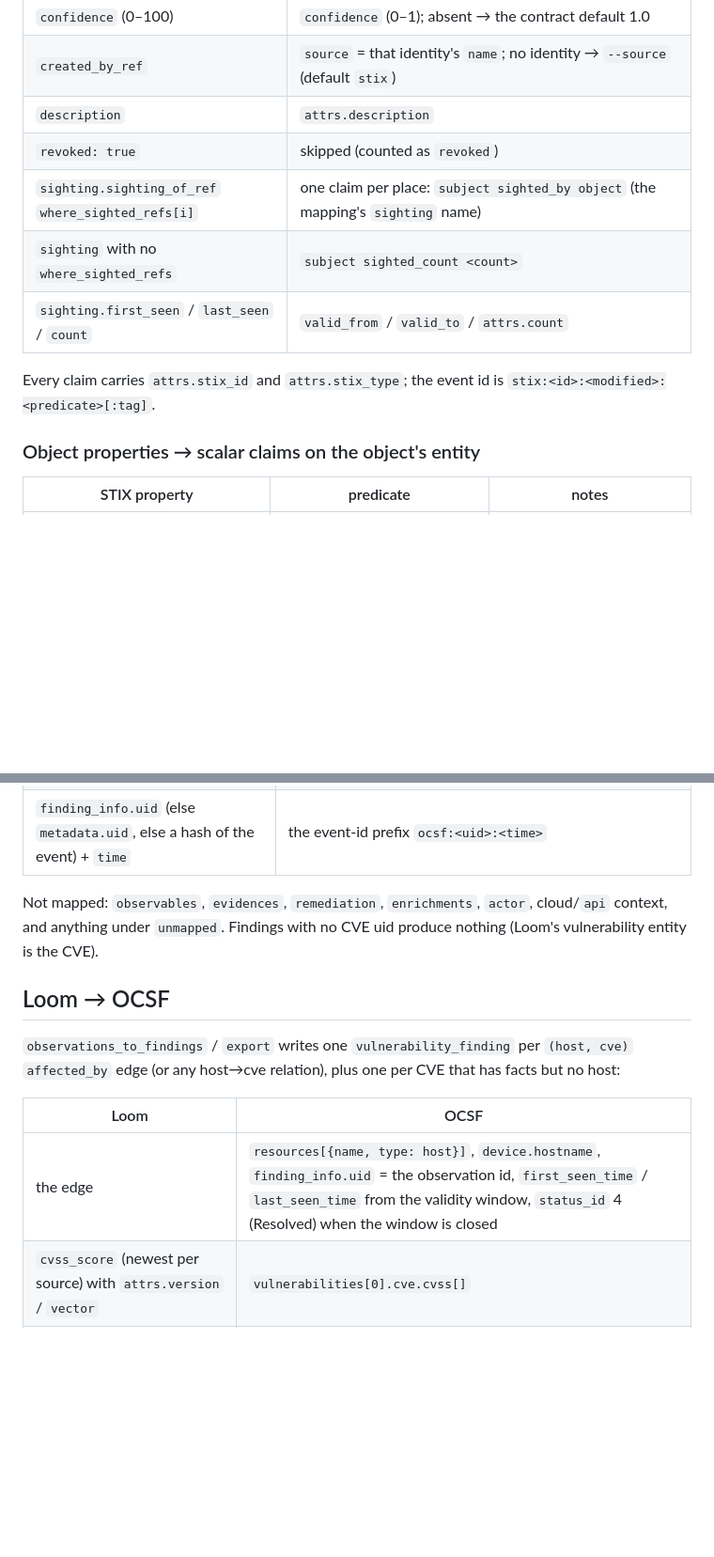
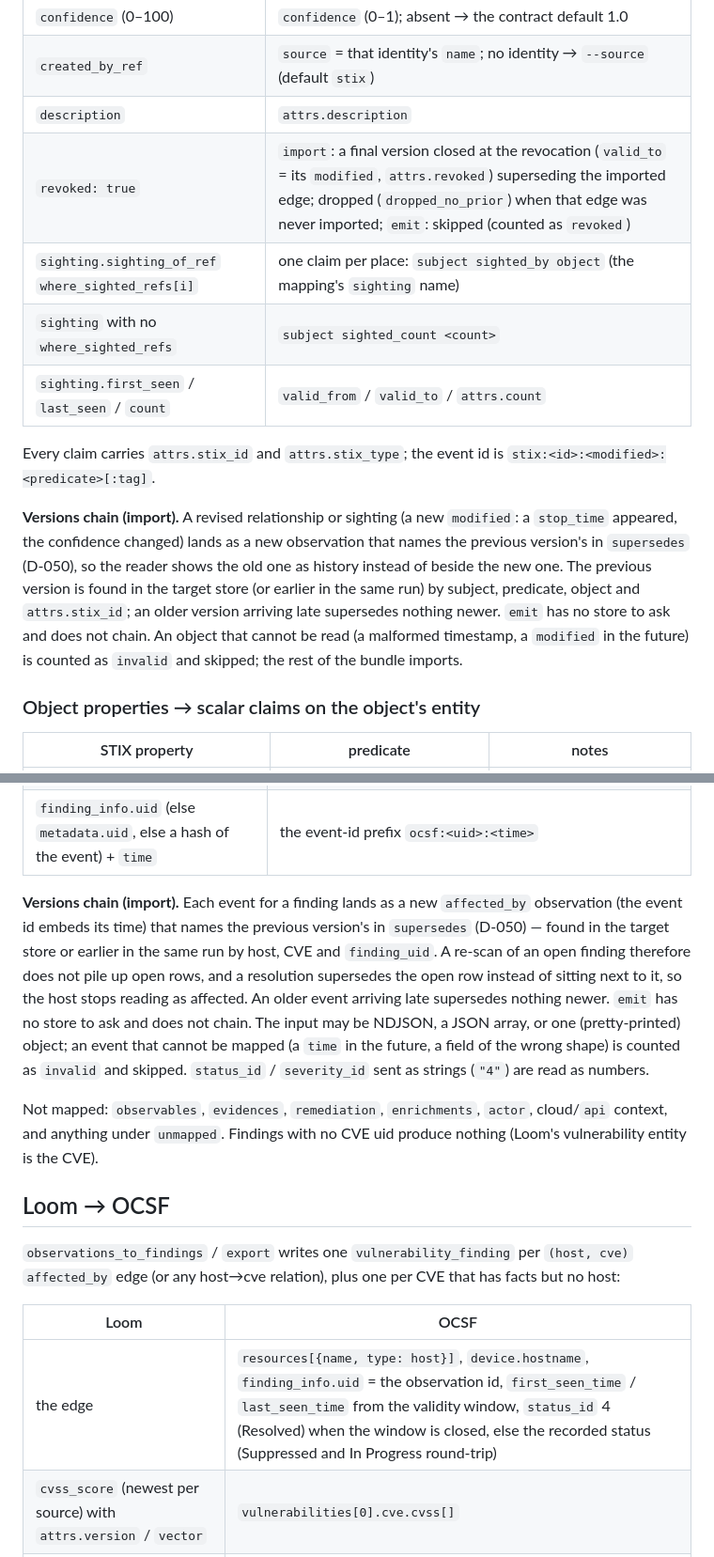
Before and after one commit to seahop/loomctx, a Markdown page: docs/interop.md, 2 parts joined by grey strips. Shown at 94% size. Rendered like a GitHub page; blank space fills up the shorter version.

```diff
--- a/docs/interop.md
+++ b/docs/interop.md
@@ -70,13 +70,24 @@ merge it when the object arrives later.
 | `confidence` (0–100) | `confidence` (0–1); absent → the contract default 1.0 |
 | `created_by_ref` | `source` = that identity's `name`; no identity → `--source` (default `stix`) |
 | `description` | `attrs.description` |
-| `revoked: true` | skipped (counted as `revoked`) |
+| `revoked: true` | `import`: a final version closed at the revocation (`valid_to` = its `modified`, `attrs.revoked`) superseding the imported edge; dropped (`dropped_no_prior`) when that edge was never imported; `emit`: skipped (counted as `revoked`) |
 | `sighting.sighting_of_ref` `where_sighted_refs[i]` | one claim per place: `subject sighted_by object` (the mapping's `sighting` name) |
 | `sighting` with no `where_sighted_refs` | `subject sighted_count <count>` |
 | `sighting.first_seen` / `last_seen` / `count` | `valid_from` / `valid_to` / `attrs.count` |
 
 Every claim carries `attrs.stix_id` and `attrs.stix_type`; the event id is
 `stix:<id>:<modified>:<predicate>[:tag]`.
+
+**Versions chain (import).** A revised relationship or sighting (a new
+`modified`: a `stop_time` appeared, the confidence changed) lands as a new
+observation that names the previous version's in `supersedes` (D-050), so
+the reader shows the old one as history instead of beside the new one.
+The previous version is found in the target store (or earlier in the same
+run) by subject, predicate, object and `attrs.stix_id`; an older version
+arriving late supersedes nothing newer. `emit` has no store to ask and
+does not chain. An object that cannot be read (a malformed timestamp, a
+`modified` in the future) is counted as `invalid` and skipped; the rest of
+the bundle imports.
 
 ### Object properties → scalar claims on the object's entity
 
@@ -174,6 +185,19 @@ Other event classes are ignored (counted as `other_class`).
 | `time` (epoch ms; else `finding_info.modified_time` / `created_time` / `metadata.logged_time`) | `observed_at` |
 | `metadata.product.name` (normalized: `Acme Scanner` → `acme_scanner`) | `source` (`--source` overrides) |
 | `finding_info.uid` (else `metadata.uid`, else a hash of the event) + `time` | the event-id prefix `ocsf:<uid>:<time>` |
+
+**Versions chain (import).** Each event for a finding lands as a new
+`affected_by` observation (the event id embeds its time) that names the
+previous version's in `supersedes` (D-050) — found in the target store or
+earlier in the same run by host, CVE and `finding_uid`. A re-scan of an
+open finding therefore does not pile up open rows, and a resolution
+supersedes the open row instead of sitting next to it, so the host stops
+reading as affected. An older event arriving late supersedes nothing
+newer. `emit` has no store to ask and does not chain. The input may be
+NDJSON, a JSON array, or one (pretty-printed) object; an event that cannot
+be mapped (a `time` in the future, a field of the wrong shape) is counted
+as `invalid` and skipped. `status_id` / `severity_id` sent as strings
+(`"4"`) are read as numbers.
 
 Not mapped: `observables`, `evidences`, `remediation`, `enrichments`,
 `actor`, cloud/`api` context, and anything under `unmapped`. Findings with
@@ -187,7 +211,7 @@ per CVE that has facts but no host:
 
 | Loom | OCSF |
 | --- | --- |
-| the edge | `resources[{name, type: host}]`, `device.hostname`, `finding_info.uid` = the observation id, `first_seen_time` / `last_seen_time` from the validity window, `status_id` 4 (Resolved) when the window is closed |
+| the edge | `resources[{name, type: host}]`, `device.hostname`, `finding_info.uid` = the observation id, `first_seen_time` / `last_seen_time` from the validity window, `status_id` 4 (Resolved) when the window is closed, else the recorded status (Suppressed and In Progress round-trip) |
 | `cvss_score` (newest per source) with `attrs.version` / `vector` | `vulnerabilities[0].cve.cvss[]` |
 | `has_severity` (newest) | `severity_id` / `severity`, and `cvss[].severity` |
 | `epss_score` / `epss_percentile` | `cve.epss` |
```
Also changed, not shown: other parts of docs/interop.md (+3 -3 lines), docs/administration.md (+41 -0 lines), docs/real-data.md (+28 -4 lines).
